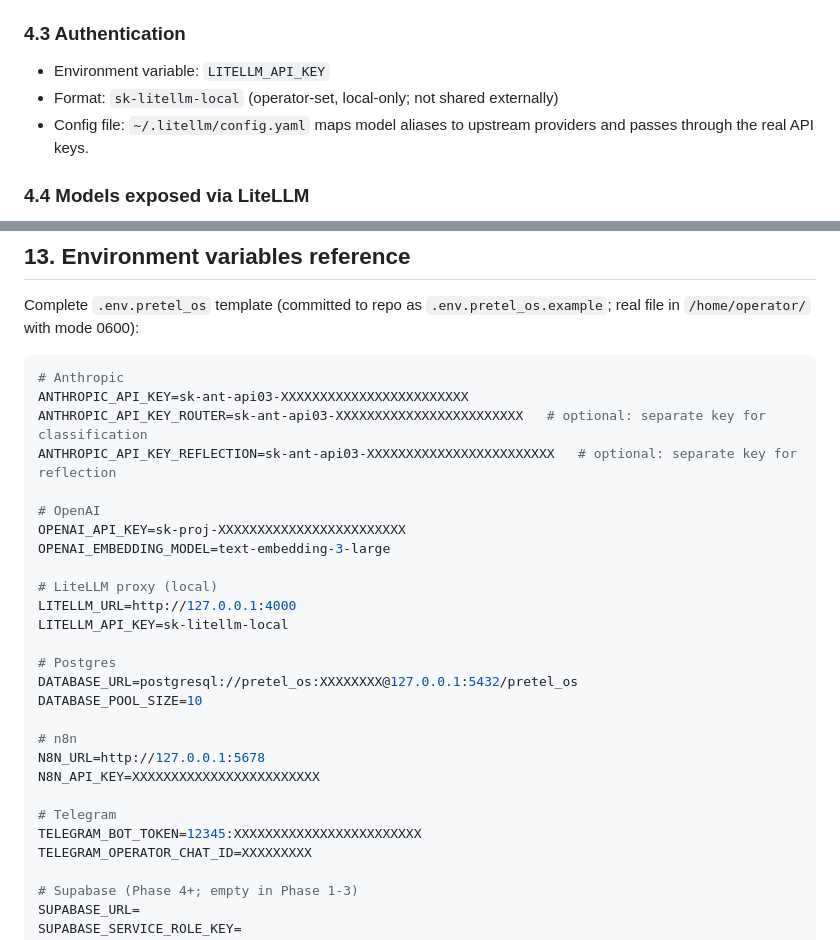
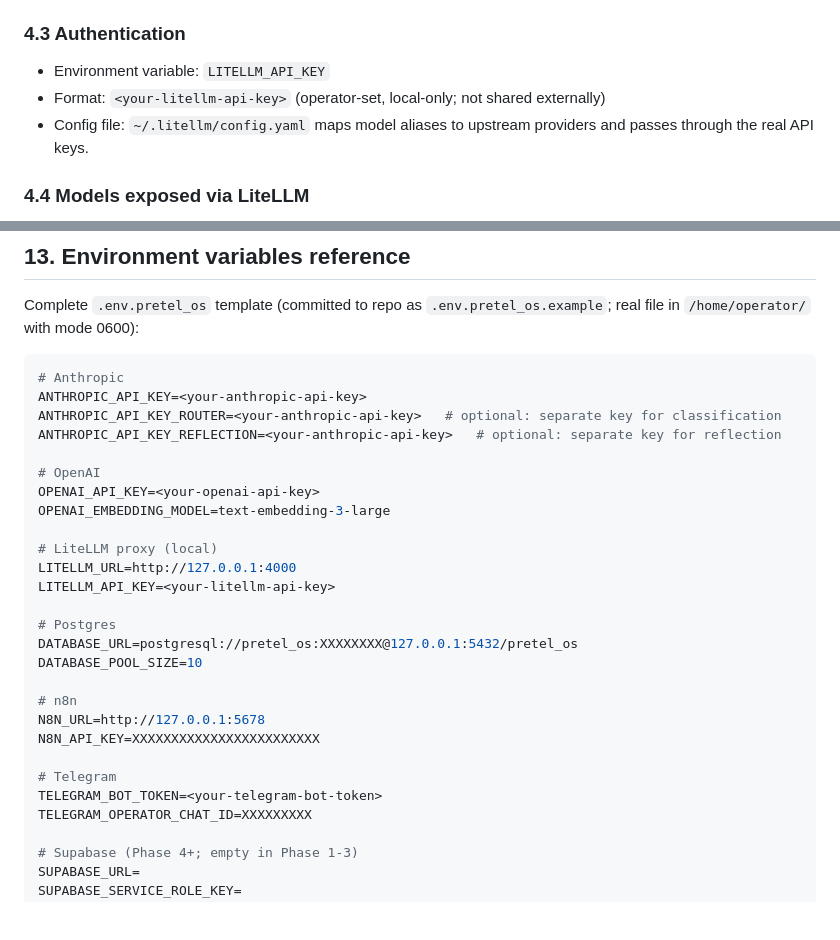
Before and after one commit to pr3t3l/pretel-os, a Markdown page: docs/INTEGRATIONS.md, 2 parts joined by grey strips. Rendered like a GitHub page; blank space fills up the shorter version.

Commit message:
fix: replace secret-like placeholders in INTEGRATIONS §13 to pass env_scan hook

````diff
--- a/docs/INTEGRATIONS.md
+++ b/docs/INTEGRATIONS.md
@@ -274,7 +274,7 @@ Reused component from the prior stack. Acts as a unified gateway in front of mul
 ### 4.3 Authentication
 
 - Environment variable: `LITELLM_API_KEY`
-- Format: `sk-litellm-local` (operator-set, local-only; not shared externally)
+- Format: `<your-litellm-api-key>` (operator-set, local-only; not shared externally)
 - Config file: `~/.litellm/config.yaml` maps model aliases to upstream providers and passes through the real API keys.
 
 ### 4.4 Models exposed via LiteLLM
@@ -758,17 +758,17 @@ Complete `.env.pretel_os` template (committed to repo as `.env.pretel_os.example
 
 ```bash
 # Anthropic
-ANTHROPIC_API_KEY=sk-ant-api03-XXXXXXXXXXXXXXXXXXXXXXXX
-ANTHROPIC_API_KEY_ROUTER=sk-ant-api03-XXXXXXXXXXXXXXXXXXXXXXXX   # optional: separate key for classification
-ANTHROPIC_API_KEY_REFLECTION=sk-ant-api03-XXXXXXXXXXXXXXXXXXXXXXXX   # optional: separate key for reflection
+ANTHROPIC_API_KEY=<your-anthropic-api-key>
+ANTHROPIC_API_KEY_ROUTER=<your-anthropic-api-key>   # optional: separate key for classification
+ANTHROPIC_API_KEY_REFLECTION=<your-anthropic-api-key>   # optional: separate key for reflection
 
 # OpenAI
-OPENAI_API_KEY=sk-proj-XXXXXXXXXXXXXXXXXXXXXXXX
+OPENAI_API_KEY=<your-openai-api-key>
 OPENAI_EMBEDDING_MODEL=text-embedding-3-large
 
 # LiteLLM proxy (local)
 LITELLM_URL=http://127.0.0.1:4000
-LITELLM_API_KEY=sk-litellm-local
+LITELLM_API_KEY=<your-litellm-api-key>
 
 # Postgres
 DATABASE_URL=postgresql://pretel_os:XXXXXXXX@127.0.0.1:5432/pretel_os
@@ -779,7 +779,7 @@ N8N_URL=http://127.0.0.1:5678
 N8N_API_KEY=XXXXXXXXXXXXXXXXXXXXXXXX
 
 # Telegram
-TELEGRAM_BOT_TOKEN=12345:XXXXXXXXXXXXXXXXXXXXXXXX
+TELEGRAM_BOT_TOKEN=<your-telegram-bot-token>
 TELEGRAM_OPERATOR_CHAT_ID=XXXXXXXXX
 
 # Supabase (Phase 4+; empty in Phase 1-3)
````
